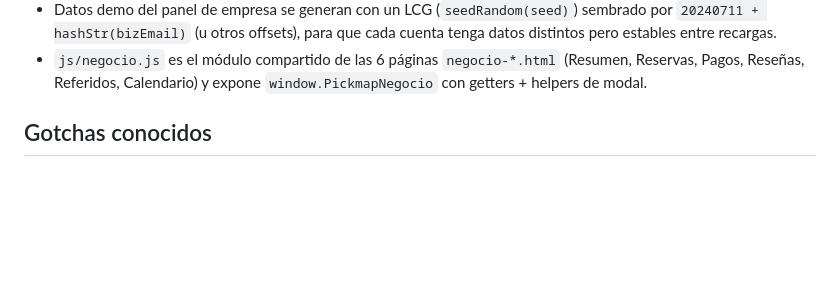
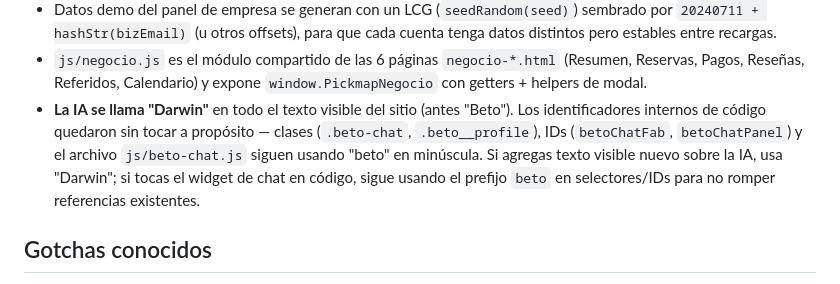
Before and after one commit to estebanavayu99/TESTING-ADEVNTURE-PRODUCT, a Markdown page: CLAUDE.md, the part around the change. Drawn GitHub-style; blank space fills up the shorter version.

Commit message:
Document the Beto -> Darwin rename convention in CLAUDE.md

```diff
--- a/CLAUDE.md
+++ b/CLAUDE.md
@@ -22,6 +22,13 @@ Público objetivo: viajeros ("Soy viajero") y negocios turísticos aliados
 - `js/negocio.js` es el módulo compartido de las 6 páginas `negocio-*.html`
   (Resumen, Reservas, Pagos, Reseñas, Referidos, Calendario) y expone
   `window.PickmapNegocio` con getters + helpers de modal.
+- **La IA se llama "Darwin"** en todo el texto visible del sitio (antes
+  "Beto"). Los identificadores internos de código quedaron sin tocar a
+  propósito — clases (`.beto-chat`, `.beto__profile`), IDs
+  (`betoChatFab`, `betoChatPanel`) y el archivo `js/beto-chat.js` siguen
+  usando "beto" en minúscula. Si agregas texto visible nuevo sobre la IA,
+  usa "Darwin"; si tocas el widget de chat en código, sigue usando el
+  prefijo `beto` en selectores/IDs para no romper referencias existentes.
 
 ## Gotchas conocidos
 
```
